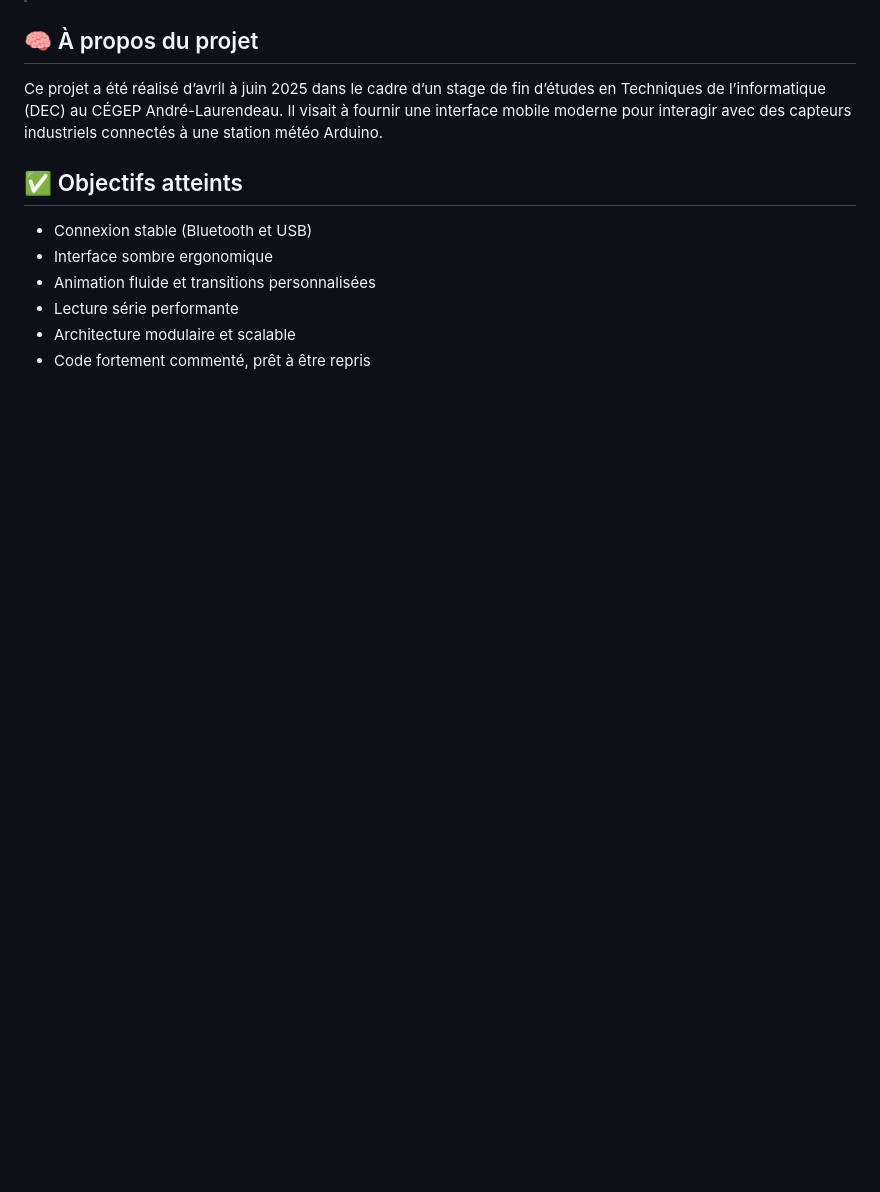
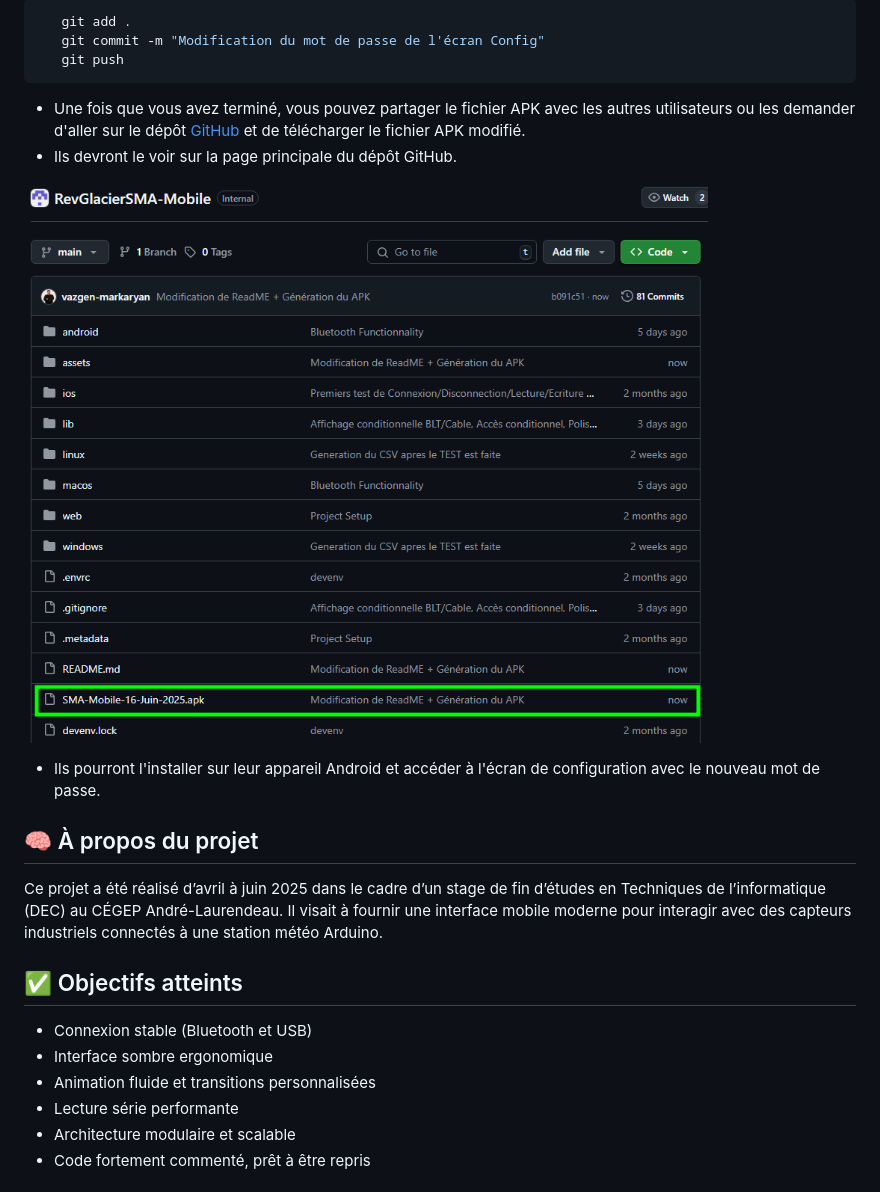
Before and after one commit to vazgen-markaryan/GlacierSMA, a Markdown page: README.md, the part around the change printed below. GitHub-like rendering; pictures changed too: assets/readme/git.png (added); blank space fills up the shorter version.

Commit message:
Modification de ReadME + Génération du APK

````diff
--- a/README.md
+++ b/README.md
@@ -150,3 +212,15 @@ lib/
+```bash
+   git add .
+   git commit -m "Modification du mot de passe de l'écran Config"
+   git push
+```
+
+- Une fois que vous avez terminé, vous pouvez partager le fichier APK avec les autres utilisateurs ou les demander d'aller sur le dépôt [GitHub](https://github.com/climaCAL/RevGlacierSMA-Mobile) et de télécharger le fichier APK modifié.
+- Ils devront le voir sur la page principale du dépôt GitHub.
+
+![git.png](assets/readme/git.png)
+
+- Ils pourront l'installer sur leur appareil Android et accéder à l'écran de configuration avec le nouveau mot de passe.
 
 ## 🧠 À propos du projet
 
````
Also changed, not shown: other parts of README.md (+63 -1 lines), assets/readme/apk.png (added), assets/readme/secrets.png (added), assets/readme/sma.png (added), 2 other files.
